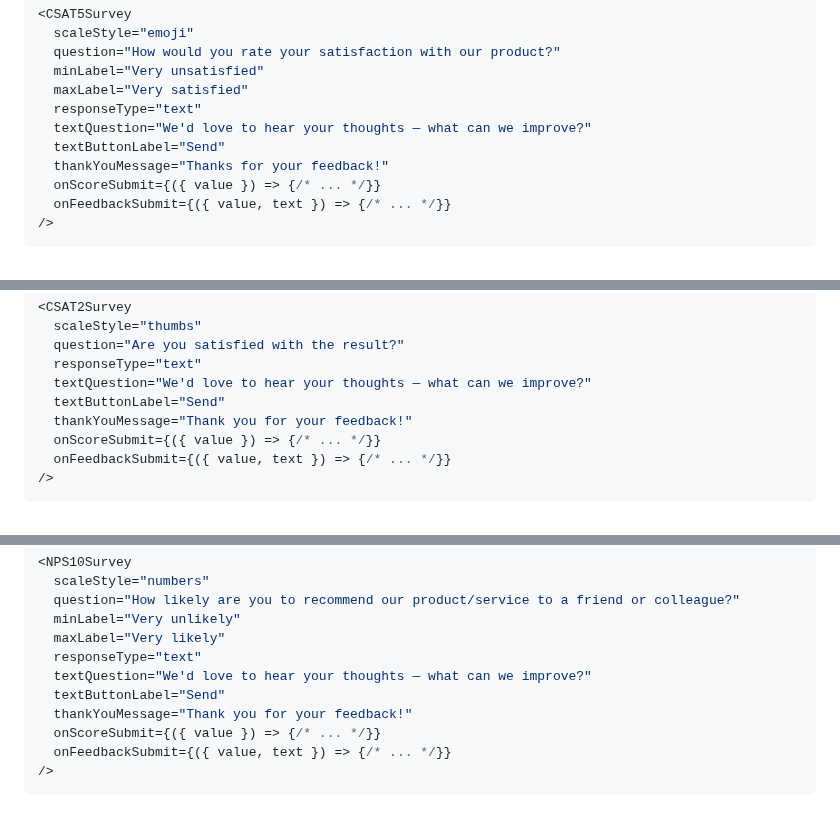
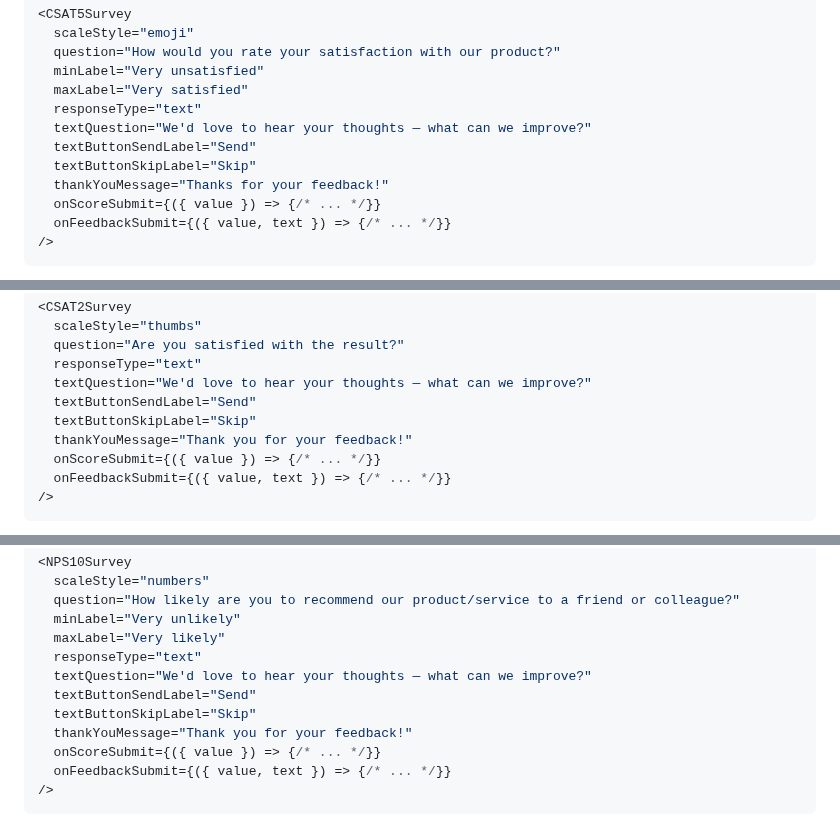
Before and after one commit to feedback-tools-platform/react-feedback-surveys, a Markdown page: README.md, 3 parts joined by grey strips. Drawn GitHub-style.

```diff
--- a/README.md
+++ b/README.md
@@ -102,7 +102,8 @@ import 'react-feedback-surveys/index.css';
   maxLabel="Very satisfied"
   responseType="text"
   textQuestion="We'd love to hear your thoughts — what can we improve?"
-  textButtonLabel="Send"
+  textButtonSendLabel="Send"
+  textButtonSkipLabel="Skip"
   thankYouMessage="Thanks for your feedback!"
   onScoreSubmit={({ value }) => {/* ... */}}
   onFeedbackSubmit={({ value, text }) => {/* ... */}}
@@ -131,7 +132,8 @@ import 'react-feedback-surveys/index.css';
   question="Are you satisfied with the result?"
   responseType="text"
   textQuestion="We'd love to hear your thoughts — what can we improve?"
-  textButtonLabel="Send"
+  textButtonSendLabel="Send"
+  textButtonSkipLabel="Skip"
   thankYouMessage="Thank you for your feedback!"
   onScoreSubmit={({ value }) => {/* ... */}}
   onFeedbackSubmit={({ value, text }) => {/* ... */}}
@@ -164,7 +166,8 @@ import 'react-feedback-surveys/index.css';
   maxLabel="Very likely"
   responseType="text"
   textQuestion="We'd love to hear your thoughts — what can we improve?"
-  textButtonLabel="Send"
+  textButtonSendLabel="Send"
+  textButtonSkipLabel="Skip"
   thankYouMessage="Thank you for your feedback!"
   onScoreSubmit={({ value }) => {/* ... */}}
   onFeedbackSubmit={({ value, text }) => {/* ... */}}
```
Also changed, not shown: other parts of README.md (+6 -2 lines), CHANGELOG.md (+5 -0 lines), docs/assets/ces7.png, docs/assets/csat2.png, docs/assets/nps10-mobile.png, 13 other files.
